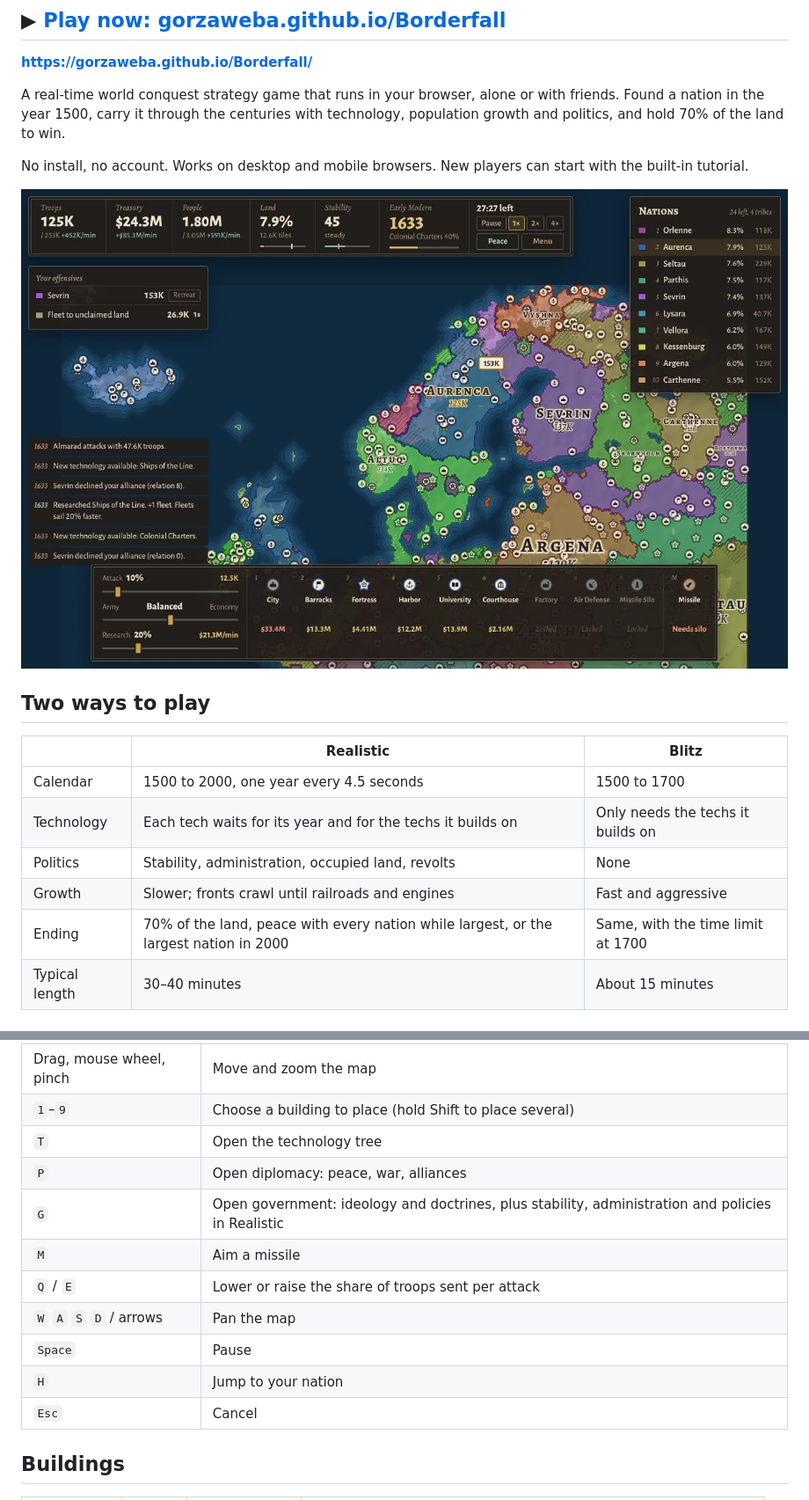
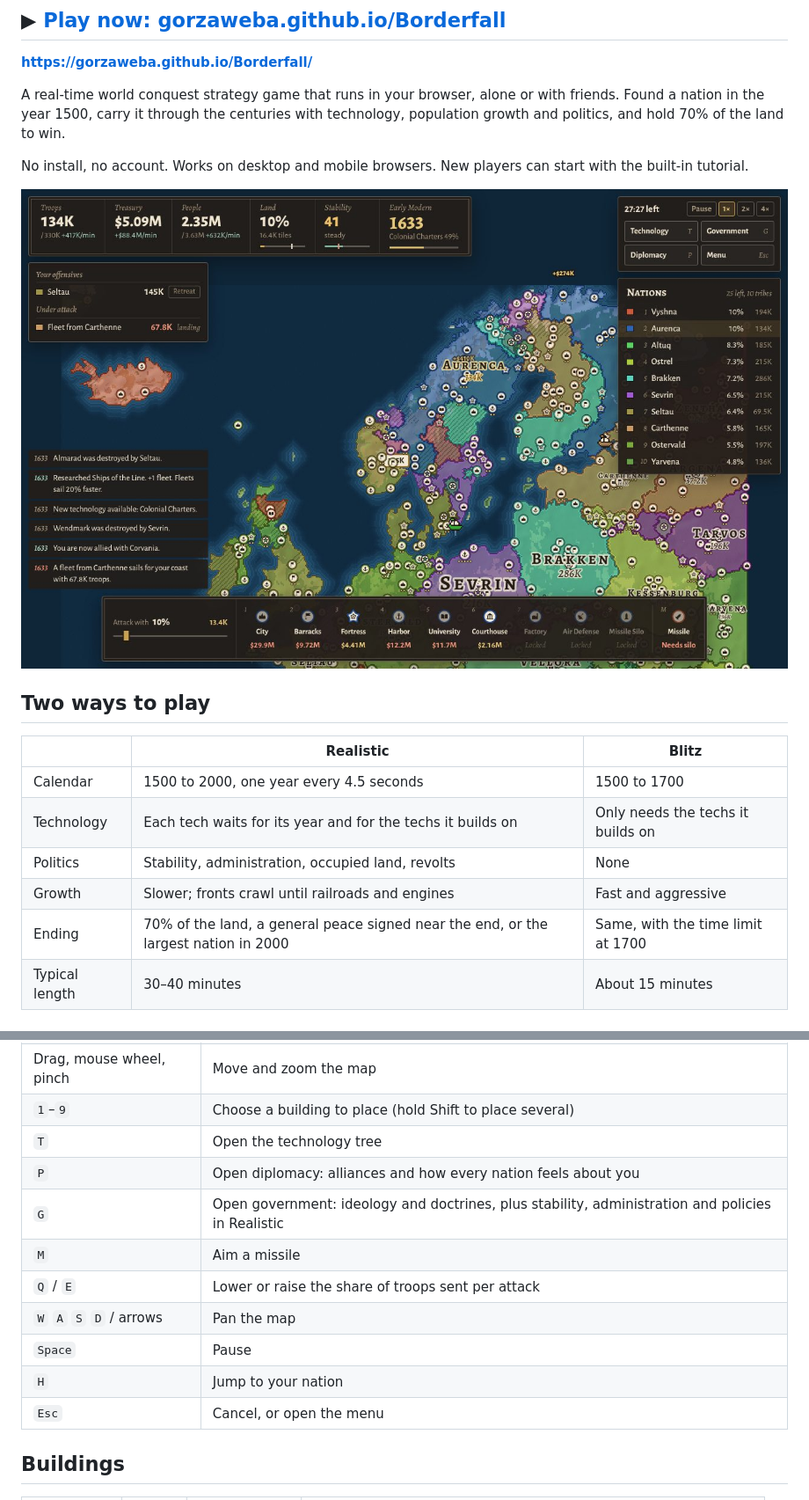
Before and after one commit to GorzaWebA/Borderfall, a Markdown page: README.md, 2 parts joined by grey strips. Shown at 88% size. Rendered like a GitHub page; pictures changed too: docs/screenshot.jpg.

```diff
--- a/README.md
+++ b/README.md
@@ -18,7 +18,7 @@ No install, no account. Works on desktop and mobile browsers. New players can st
 | Technology | Each tech waits for its year and for the techs it builds on | Only needs the techs it builds on |
 | Politics | Stability, administration, occupied land, revolts | None |
 | Growth | Slower; fronts crawl until railroads and engines | Fast and aggressive |
-| Ending | 70% of the land, peace with every nation while largest, or the largest nation in 2000 | Same, with the time limit at 1700 |
+| Ending | 70% of the land, a general peace signed near the end, or the largest nation in 2000 | Same, with the time limit at 1700 |
 | Typical length | 30–40 minutes | About 15 minutes |
 
 ## Maps
@@ -72,14 +73,14 @@ Players connect directly to each other (WebRTC), using public Nostr relays to fi
 | Drag, mouse wheel, pinch | Move and zoom the map |
 | `1`–`9` | Choose a building to place (hold Shift to place several) |
 | `T` | Open the technology tree |
-| `P` | Open diplomacy: peace, war, alliances |
+| `P` | Open diplomacy: alliances and how every nation feels about you |
 | `G` | Open government: ideology and doctrines, plus stability, administration and policies in Realistic |
 | `M` | Aim a missile |
 | `Q` / `E` | Lower or raise the share of troops sent per attack |
 | `W` `A` `S` `D` / arrows | Pan the map |
 | `Space` | Pause |
 | `H` | Jump to your nation |
-| `Esc` | Cancel |
+| `Esc` | Cancel, or open the menu |
 
 ## Buildings
 
```
Also changed, not shown: other parts of README.md (+6 -5 lines), 9 other files.
